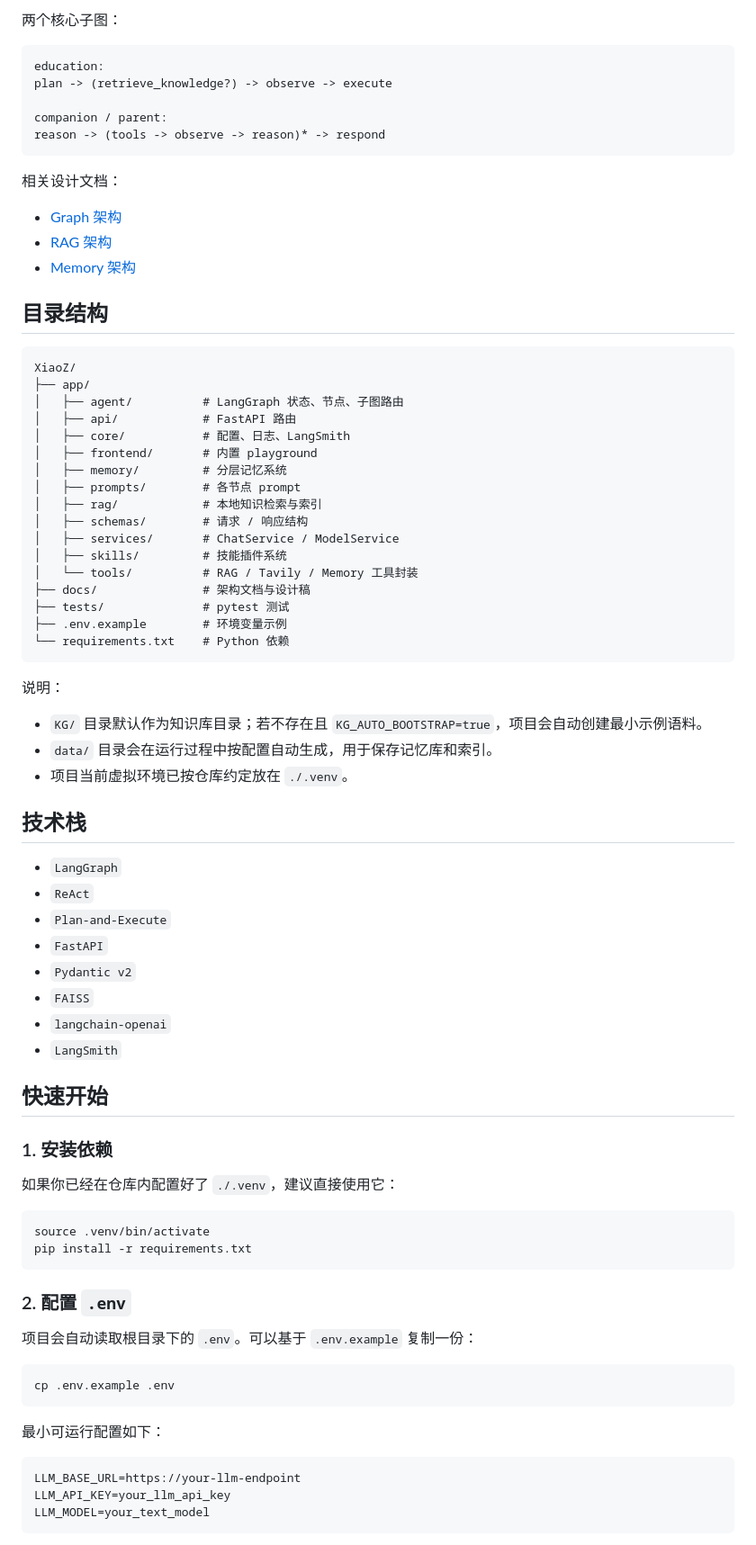
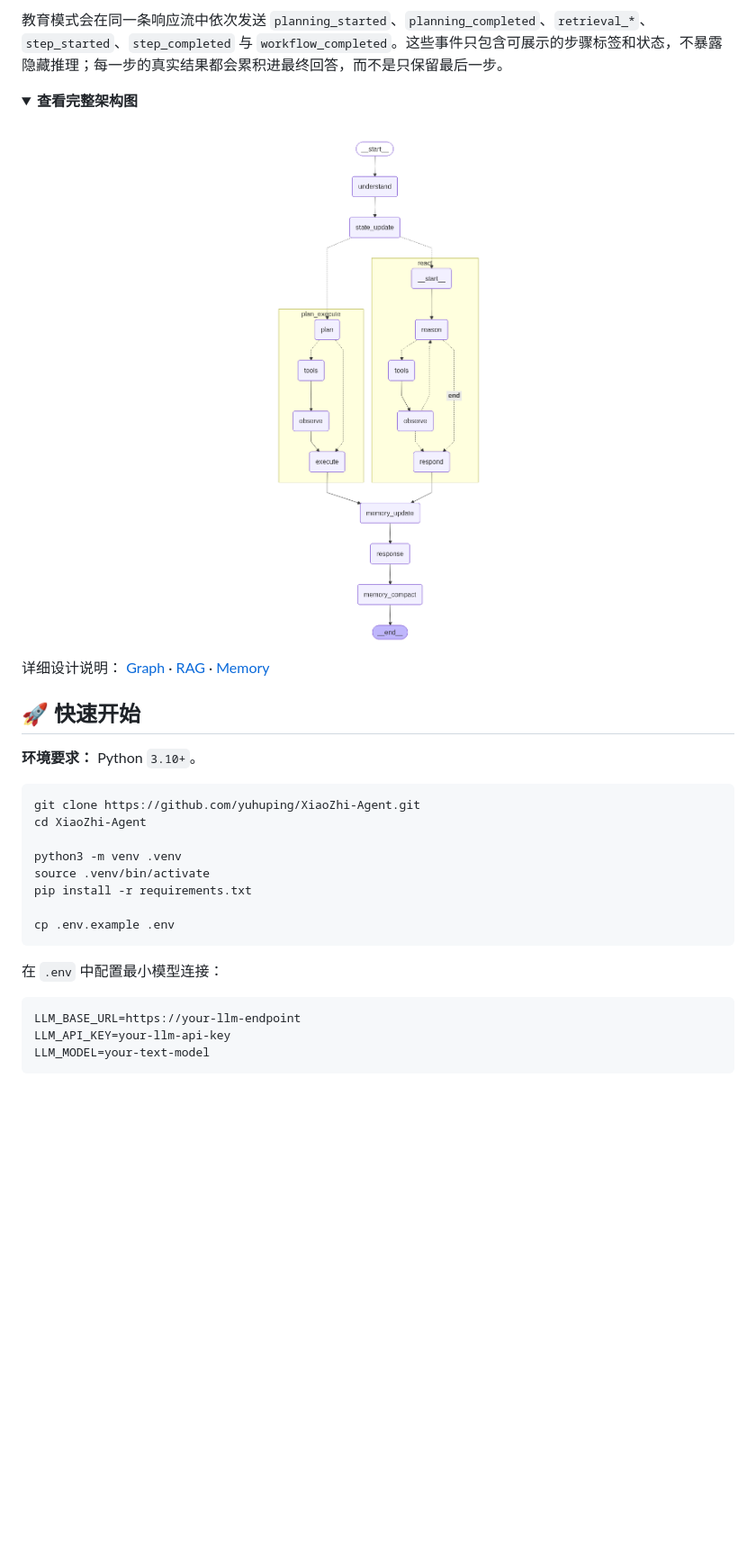
Before and after one commit to yuhuping/XiaoZhi-Agent, a Markdown page: README.md, the part around one of its changes. Shown at 90% size. Rendered like a GitHub page; folded sections open; blank space fills up the shorter version.

````diff
--- a/README.md
+++ b/README.md
@@ -70,85 +68,38 @@ START
 ```
 
-两个核心子图：
+教育模式会在同一条响应流中依次发送 `planning_started`、`planning_completed`、`retrieval_*`、`step_started`、`step_completed` 与 `workflow_completed`。这些事件只包含可展示的步骤标签和状态，不暴露隐藏推理；每一步的真实结果都会累积进最终回答，而不是只保留最后一步。
 
-```text
-education:
-plan -> (retrieve_knowledge?) -> observe -> execute
+<details>
+  <summary><strong>查看完整架构图</strong></summary>
+  <br />
+  <p align="center"><img src="XiaoZ_Architecture.png" alt="小智 Agent 架构图" width="480" /></p>
+</details>
 
-companion / parent:
-reason -> (tools -> observe -> reason)* -> respond
-```
+详细设计说明：[
+Graph](./docs/architecture/graph.md) ·
+[RAG](./docs/architecture/rag.md) ·
+[Memory](./docs/architecture/memory.md)
 
-相关设计文档：
+## 🚀 快速开始
 
-- [Graph 架构](./docs/architecture/graph.md)
-- [RAG 架构](./docs/architecture/rag.md)
-- [Memory 架构](./docs/architecture/memory.md)
-
-
-## 目录结构
-
-```text
-XiaoZ/
-├── app/
-│   ├── agent/          # LangGraph 状态、节点、子图路由
-│   ├── api/            # FastAPI 路由
-│   ├── core/           # 配置、日志、LangSmith
-│   ├── frontend/       # 内置 playground
-│   ├── memory/         # 分层记忆系统
-│   ├── prompts/        # 各节点 prompt
-│   ├── rag/            # 本地知识检索与索引
-│   ├── schemas/        # 请求 / 响应结构
-│   ├── services/       # ChatService / ModelService
-│   ├── skills/         # 技能插件系统
-│   └── tools/          # RAG / Tavily / Memory 工具封装
-├── docs/               # 架构文档与设计稿
-├── tests/              # pytest 测试
-├── .env.example        # 环境变量示例
-└── requirements.txt    # Python 依赖
-```
-
-说明：
-
-- `KG/` 目录默认作为知识库目录；若不存在且 `KG_AUTO_BOOTSTRAP=true`，项目会自动创建最小示例语料。
-- `data/` 目录会在运行过程中按配置自动生成，用于保存记忆库和索引。
-- 项目当前虚拟环境已按仓库约定放在 `./.venv`。
-
-## 技术栈
-
-- `LangGraph`
-- `ReAct`
-- `Plan-and-Execute`
-- `FastAPI`
-- `Pydantic v2`
-- `FAISS`
-- `langchain-openai`
-- `LangSmith`
-
-## 快速开始
-
-### 1. 安装依赖
-
-如果你已经在仓库内配置好了 `./.venv`，建议直接使用它：
+**环境要求：** Python `3.10+`。
 
 ```bash
+git clone https://github.com/yuhuping/XiaoZhi-Agent.git
+cd XiaoZhi-Agent
+
+python3 -m venv .venv
 source .venv/bin/activate
 pip install -r requirements.txt
-```
 
-### 2. 配置 `.env`
-
-项目会自动读取根目录下的 `.env`。可以基于 `.env.example` 复制一份：
-
-```bash
 cp .env.example .env
 ```
 
-最小可运行配置如下：
+在 `.env` 中配置最小模型连接：
 
-```env
+```dotenv
 LLM_BASE_URL=https://your-llm-endpoint
-LLM_API_KEY=your_llm_api_key
-LLM_MODEL=your_text_model
+LLM_API_KEY=your-llm-api-key
+LLM_MODEL=your-text-model
 ```
 
````
Also changed, not shown: other parts of README.md (+90 -132 lines), docs/assets/xiaozhi-playground-demo.gif (added), 12 other files.
